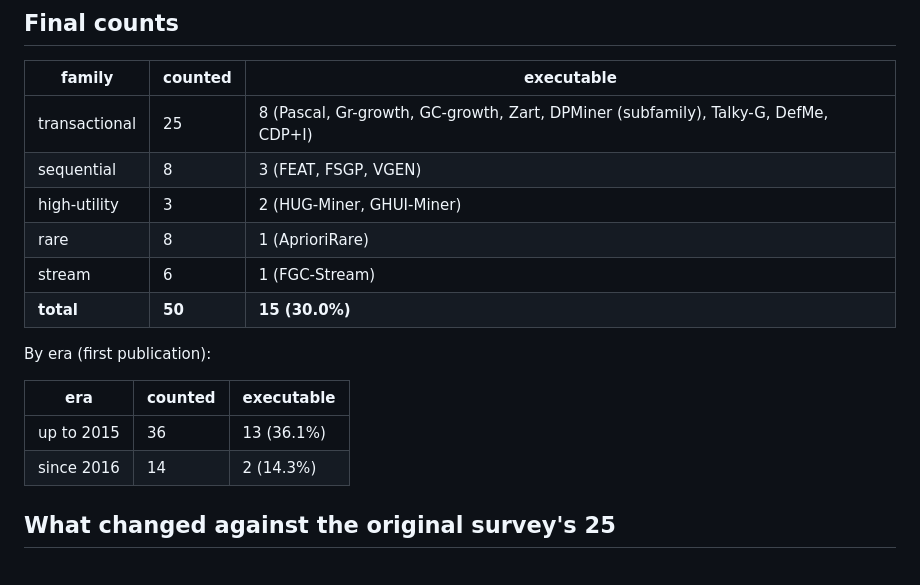
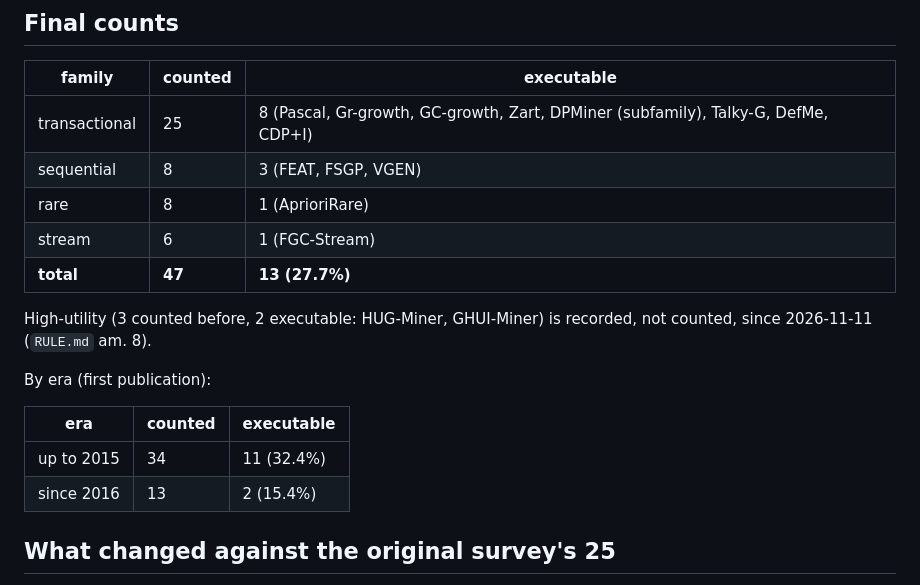
Before and after one commit to Hanketsu35/generator-survey, a Markdown page: results/litsearch/VERIFIED.md, the part around the change. Drawn GitHub-style.

```diff
--- a/results/litsearch/VERIFIED.md
+++ b/results/litsearch/VERIFIED.md
@@ -134,17 +134,19 @@ survey.
 |---|---|---|
 | transactional | 25 | 8 (Pascal, Gr-growth, GC-growth, Zart, DPMiner (subfamily), Talky-G, DefMe, CDP+I) |
 | sequential | 8 | 3 (FEAT, FSGP, VGEN) |
-| high-utility | 3 | 2 (HUG-Miner, GHUI-Miner) |
 | rare | 8 | 1 (AprioriRare) |
 | stream | 6 | 1 (FGC-Stream) |
-| **total** | **50** | **15 (30.0%)** |
+| **total** | **47** | **13 (27.7%)** |
+
+High-utility (3 counted before, 2 executable: HUG-Miner, GHUI-Miner) is
+recorded, not counted, since 2026-11-11 (`RULE.md` am. 8).
 
 By era (first publication):
 
 | era | counted | executable |
 |---|---|---|
-| up to 2015 | 36 | 13 (36.1%) |
-| since 2016 | 14 | 2 (14.3%) |
+| up to 2015 | 34 | 11 (32.4%) |
+| since 2016 | 13 | 2 (15.4%) |
 
 ## What changed against the original survey's 25
 
```
Also changed, not shown: results/litsearch/RULE.md (+12 -0 lines).
